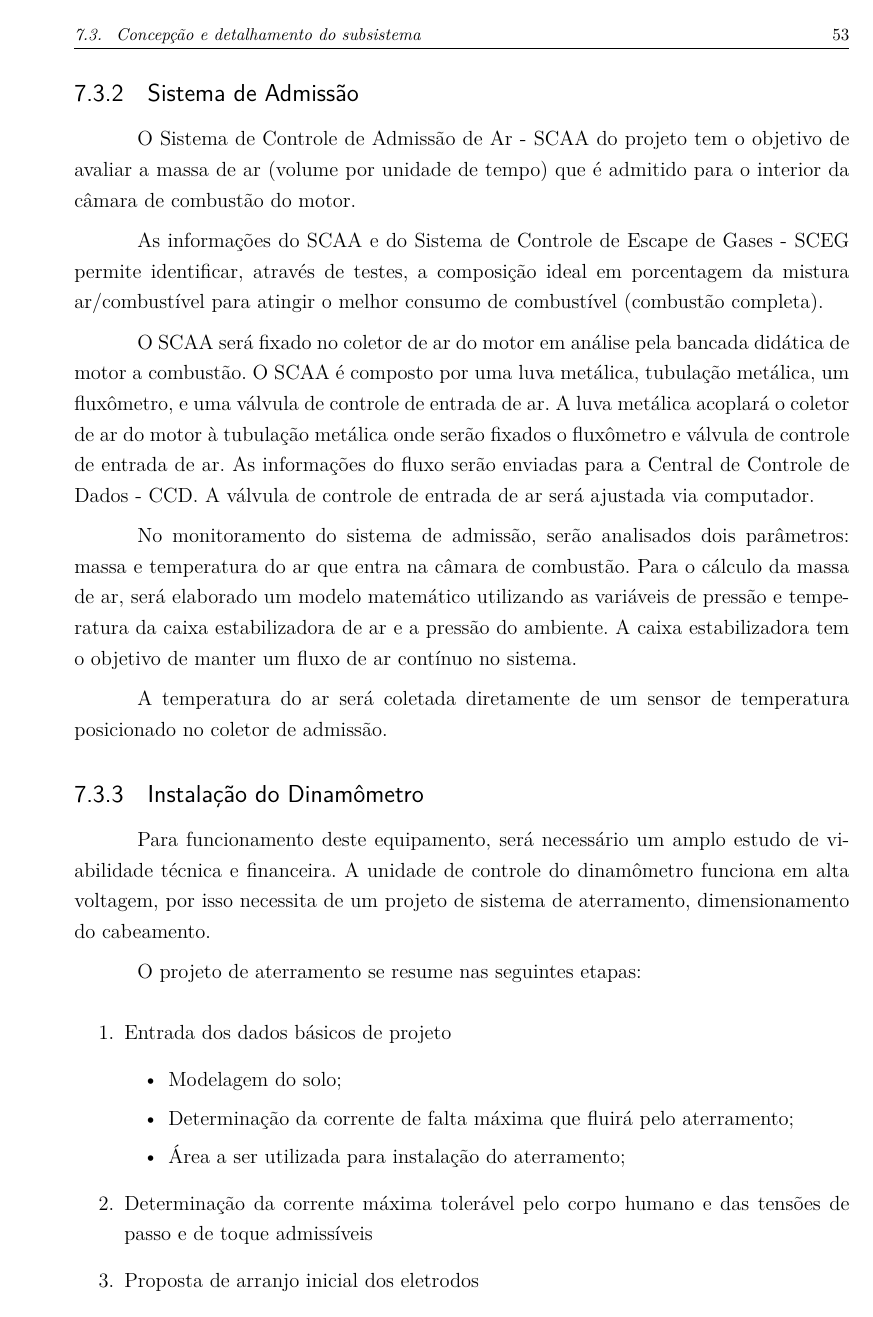
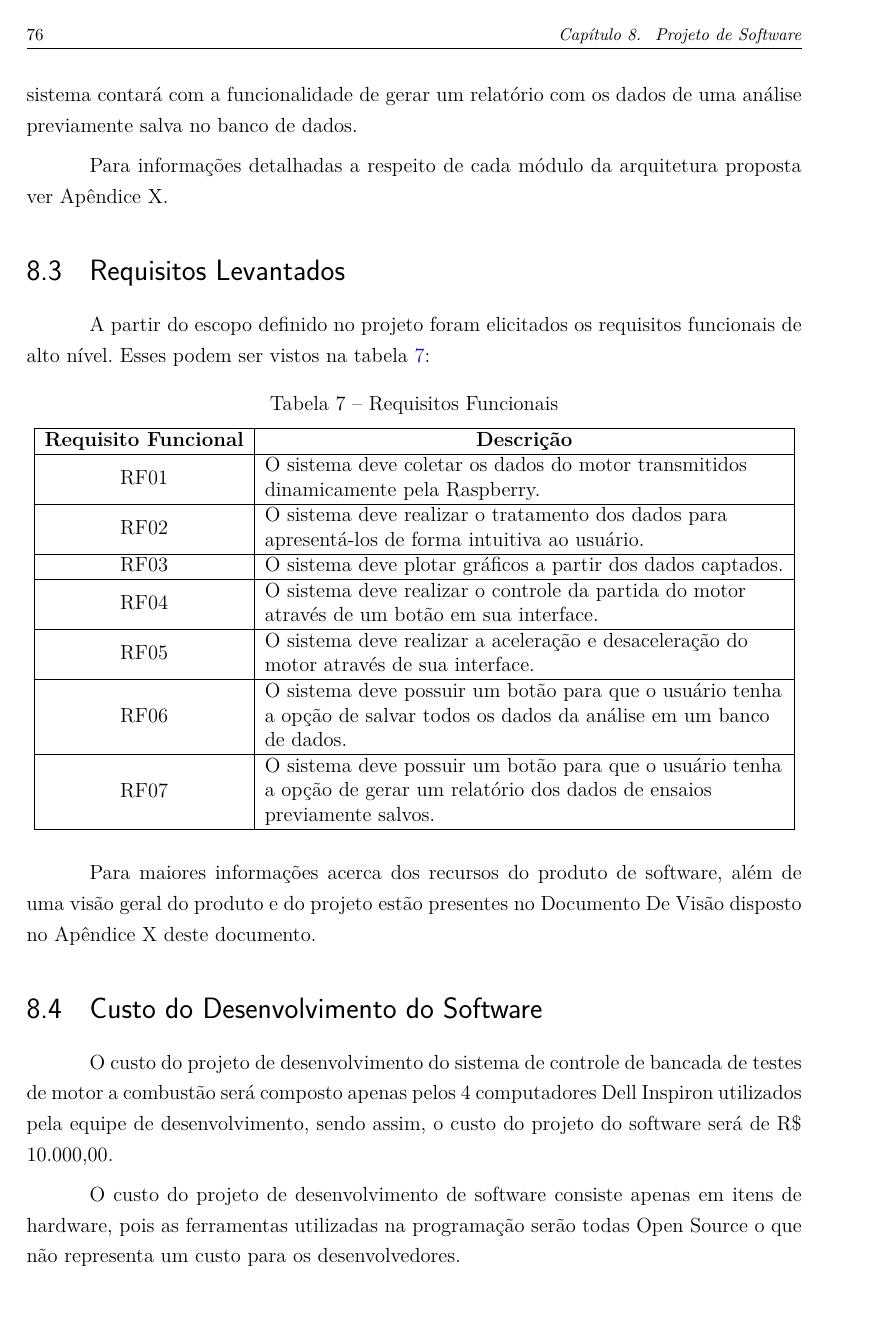
Before and after one commit to omarfariajr/mps-farmanager, a LaTeX thesis (tcc.tex, which reads editaveis/projetodesoftware.tex): page 55 of 79 before the commit and page 78 of 99 after it. Compiled offline with pdfLaTeX.

Commit message:
Escrevendo Projeto de Software

```diff
--- /dev/null
+++ b/editaveis/projetodesoftware.tex
@@ -0,0 +1 @@
+\chapter[Projeto de Software]{Projeto de Software}
@@ -0,0 +17,33 @@
+O sistema de software será dividido em dois módulos, sendo eles: O módulo de Aquisição e o módulo de controle. No módulo de Aquisição ocorrerá a aquisição dos dados oriundos do motor durante a análise em seguida o processamento e a apresentação dos mesmos ao usuário de forma intuitiva e através de gráficos dinâmicos. No módulo de Controle ocorrerá os controle de partida, aceleração e desaceleração para possibilitar a análise do comportamento do motor em diferentes rotações. Além disso, o sistema contará com um banco de dados onde serão salvos os dados relativos à análise. Por fim, o sistema contará com a funcionalidade de gerar um relatório com os dados de uma análise previamente salva no banco de dados.
+
+Para informações detalhadas a respeito de cada módulo da arquitetura proposta ver Apêndice X.
+
+
+\section{Requisitos Levantados}
+
+A partir do escopo definido no projeto foram elicitados os requisitos funcionais de alto nível. Esses podem ser vistos na tabela \ref{requisitosFuncionais}:
+
+\begin{table}[h!]
+	\centering
+	\caption{Requisitos Funcionais}
+	\label{requisitosFuncionais}
+	\begin{tabular}{|c|l|}
+		\hline
+		\textbf{Requisito Funcional} & \multicolumn{1}{c|}{\textbf{Descrição}} \\ \hline
+		RF01 & \begin{tabular}[c]{@{}l@{}}O sistema deve coletar os dados do motor transmitidos\\ dinamicamente pela Raspberry.\end{tabular} \\ \hline
+		RF02 & \begin{tabular}[c]{@{}l@{}}O sistema deve realizar o tratamento dos dados para\\ apresentá-los de forma intuitiva ao usuário.\end{tabular} \\ \hline
+		RF03 & O sistema deve plotar gráficos a partir dos dados captados. \\ \hline
+		RF04 & \begin{tabular}[c]{@{}l@{}}O sistema deve realizar o controle da partida do motor\\ através de um botão em sua interface.\end{tabular} \\ \hline
+		RF05 & \begin{tabular}[c]{@{}l@{}}O sistema deve realizar a aceleração e desaceleração do\\ motor através de sua interface.\end{tabular} \\ \hline
+		RF06 & \begin{tabular}[c]{@{}l@{}}O sistema deve possuir um botão para que o usuário tenha\\ a opção de salvar todos os dados da análise em um banco\\ de dados.\end{tabular} \\ \hline
+		RF07 & \begin{tabular}[c]{@{}l@{}}O sistema deve possuir um botão para que o usuário tenha\\ a opção de gerar um relatório dos dados de ensaios\\ previamente salvos.\end{tabular} \\ \hline
+	\end{tabular}
+\end{table}
+
+Para maiores informações acerca dos recursos do produto de software, além de uma visão geral do produto e do projeto estão presentes no Documento De Visão disposto no Apêndice X deste documento.
+
+\section{Custo do Desenvolvimento do Software}
+
+O custo do projeto de desenvolvimento do sistema de controle de bancada de testes de motor a combustão será composto apenas pelos 4 computadores Dell Inspiron utilizados pela equipe de desenvolvimento, sendo assim, o custo do projeto do software será de R\$ 10.000,00.
+
+O custo do projeto de desenvolvimento de software consiste apenas em itens de hardware, pois as ferramentas utilizadas na programação serão todas Open Source o que não representa um custo para os desenvolvedores.
```
Also changed, not shown: tcc.tex (+13 -4 lines), editaveis/projetodesoftware.tex (15 more changed lines).
